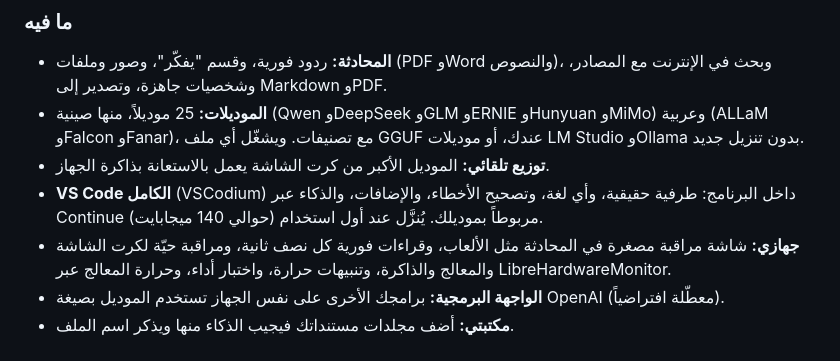
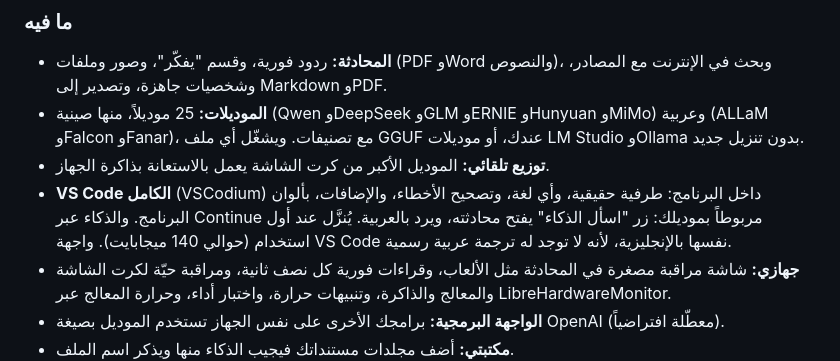
Before and after one commit to mr-kateba/blazma-ai, a Markdown page: docs/releases/v0.1.0.md, the part around the change. Drawn GitHub-style.

```diff
--- a/docs/releases/v0.1.0.md
+++ b/docs/releases/v0.1.0.md
@@ -13,7 +13,7 @@
 - **المحادثة:** ردود فورية، وقسم "يفكّر"، وصور وملفات (PDF وWord والنصوص)، وبحث في الإنترنت مع المصادر، وشخصيات جاهزة، وتصدير إلى Markdown وPDF.
 - **الموديلات:** 25 موديلاً، منها صينية (Qwen وDeepSeek وGLM وERNIE وHunyuan وMiMo) وعربية (ALLaM وFalcon وFanar)، مع تصنيفات. ويشغّل أي ملف GGUF عندك، أو موديلات LM Studio وOllama بدون تنزيل جديد.
 - **توزيع تلقائي:** الموديل الأكبر من كرت الشاشة يعمل بالاستعانة بذاكرة الجهاز.
-- **VS Code الكامل** (VSCodium) داخل البرنامج: طرفية حقيقية، وأي لغة، وتصحيح الأخطاء، والإضافات، والذكاء عبر Continue مربوطاً بموديلك. يُنزَّل عند أول استخدام (حوالي 140 ميجابايت).
+- **VS Code الكامل** (VSCodium) داخل البرنامج: طرفية حقيقية، وأي لغة، وتصحيح الأخطاء، والإضافات، بألوان البرنامج. والذكاء عبر Continue مربوطاً بموديلك: زر "اسأل الذكاء" يفتح محادثته، ويرد بالعربية. يُنزَّل عند أول استخدام (حوالي 140 ميجابايت). واجهة VS Code نفسها بالإنجليزية، لأنه لا توجد له ترجمة عربية رسمية.
 - **جهازي:** شاشة مراقبة مصغرة في المحادثة مثل الألعاب، وقراءات فورية كل نصف ثانية، ومراقبة حيّة لكرت الشاشة والمعالج والذاكرة، وتنبيهات حرارة، واختبار أداء، وحرارة المعالج عبر LibreHardwareMonitor.
 - **الواجهة البرمجية:** برامجك الأخرى على نفس الجهاز تستخدم الموديل بصيغة OpenAI (معطّلة افتراضياً).
 - **مكتبتي:** أضف مجلدات مستنداتك فيجيب الذكاء منها ويذكر اسم الملف.
```
Also changed, not shown: README.md (+1 -1 lines), docs/CHECKLIST-PHASE2.md (+1 -1 lines).
